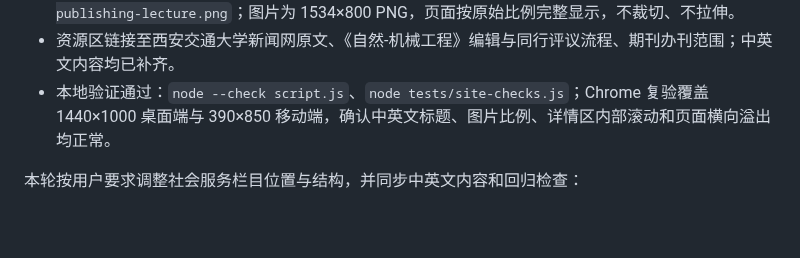
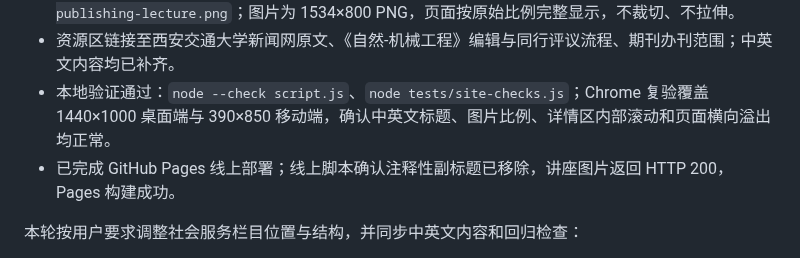
Before and after one commit to yanglaihao/yanglaihao.github.io, a Markdown page: HANDOFF.md, the part around one of its changes. Drawn GitHub-style; blank space fills up the shorter version.

```diff
--- a/HANDOFF.md
+++ b/HANDOFF.md
@@ -12,6 +12,7 @@
 - 下载西安交通大学新闻网当日讲座现场原图，保存为 `assets/lab-notes/nature-engineering-publishing-lecture.png`；图片为 1534×800 PNG，页面按原始比例完整显示，不裁切、不拉伸。
 - 资源区链接至西安交通大学新闻网原文、《自然-机械工程》编辑与同行评议流程、期刊办刊范围；中英文内容均已补齐。
 - 本地验证通过：`node --check script.js`、`node tests/site-checks.js`；Chrome 复验覆盖 1440×1000 桌面端与 390×850 移动端，确认中英文标题、图片比例、详情区内部滚动和页面横向溢出均正常。
+- 已完成 GitHub Pages 线上部署；线上脚本确认注释性副标题已移除，讲座图片返回 HTTP 200，Pages 构建成功。
 
 本轮按用户要求调整社会服务栏目位置与结构，并同步中英文内容和回归检查：
 
```
Also changed, not shown: other parts of HANDOFF.md (+1 -1 lines).
